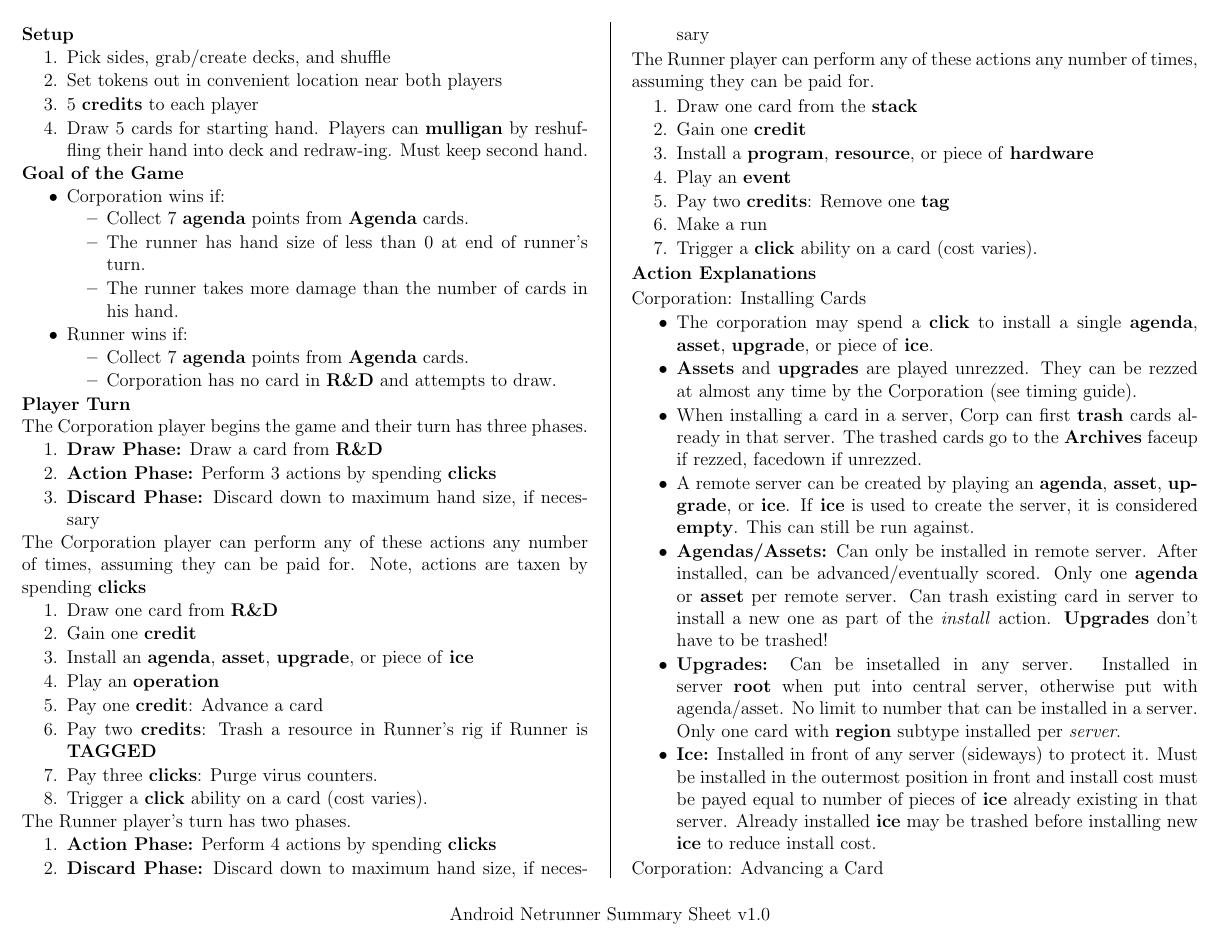
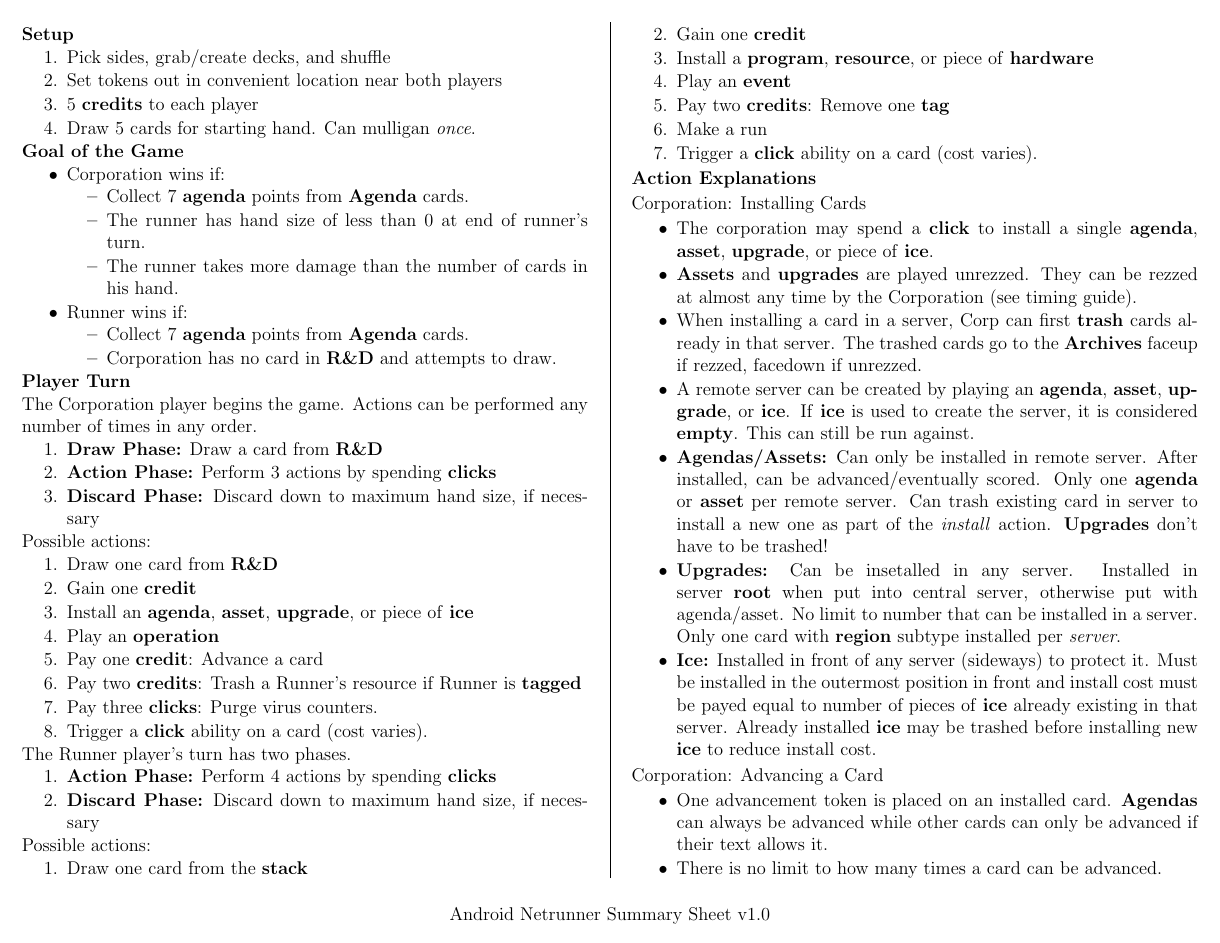
Before and after one commit to MJJoyce/GameSummarySheets, a LaTeX document (AndroidNetrunner/AndroidNetrunner.tex): page 1 of 3. Compiled offline with pdfLaTeX.

Commit message:
Turn order updates

```diff
--- a/AndroidNetrunner/AndroidNetrunner.tex
+++ b/AndroidNetrunner/AndroidNetrunner.tex
@@ -72,7 +72,7 @@
 	\item Pick sides, grab/create decks, and shuffle
 	\item Set tokens out in convenient location near both players
 	\item 5 \textbf{credits} to each player
-	\item Draw 5 cards for starting hand. Players can \textbf{mulligan} by reshuffling their hand into deck and redraw-ing. Must keep second hand.
+	\item Draw 5 cards for starting hand. Can mulligan \emph{once}.
 \end{enumerateCustom}
 
 \section*{Goal of the Game}
@@ -91,21 +91,20 @@
 \end{itemizeCustom}
 
 \section*{Player Turn}
-The Corporation player begins the game and their turn has three phases.
+The Corporation player begins the game. Actions can be performed any number of times in any order.
 \begin{enumerateCustom}
 	\item \textbf{Draw Phase:} Draw a card from \textbf{R\&D}
 	\item \textbf{Action Phase:} Perform 3 actions by spending \textbf{clicks}
 	\item \textbf{Discard Phase:} Discard down to maximum hand size, if necessary
 \end{enumerateCustom}
-
-The Corporation player can perform any of these actions any number of times, assuming they can be paid for. Note, actions are taxen by spending \textbf{clicks}
+Possible actions:
 \begin{enumerateCustom}
 	\item Draw one card from \textbf{R\&D}
 	\item Gain one \textbf{credit}
 	\item Install an \textbf{agenda}, \textbf{asset}, \textbf{upgrade}, or piece of \textbf{ice}
 	\item Play an \textbf{operation}
 	\item Pay one \textbf{credit}: Advance a card
-	\item Pay two \textbf{credits}: Trash a resource in Runner's rig if Runner is \textbf{TAGGED}
+	\item Pay two \textbf{credits}: Trash a Runner's resource if Runner is \textbf{tagged}
 	\item Pay three \textbf{clicks}: Purge virus counters.
 	\item Trigger a \textbf{click} ability on a card (cost varies).
 \end{enumerateCustom}
@@ -115,8 +114,7 @@
 	\item \textbf{Action Phase:} Perform 4 actions by spending \textbf{clicks}
 	\item \textbf{Discard Phase:} Discard down to maximum hand size, if necessary
 \end{enumerateCustom}
-
-The Runner player can perform any of these actions any number of times, assuming they can be paid for.
+Possible actions:
 \begin{enumerateCustom}
 	\item Draw one card from the \textbf{stack}
 	\item Gain one \textbf{credit}
```
Also changed, not shown: AndroidNetrunner/AndroidNetrunner.pdf.
